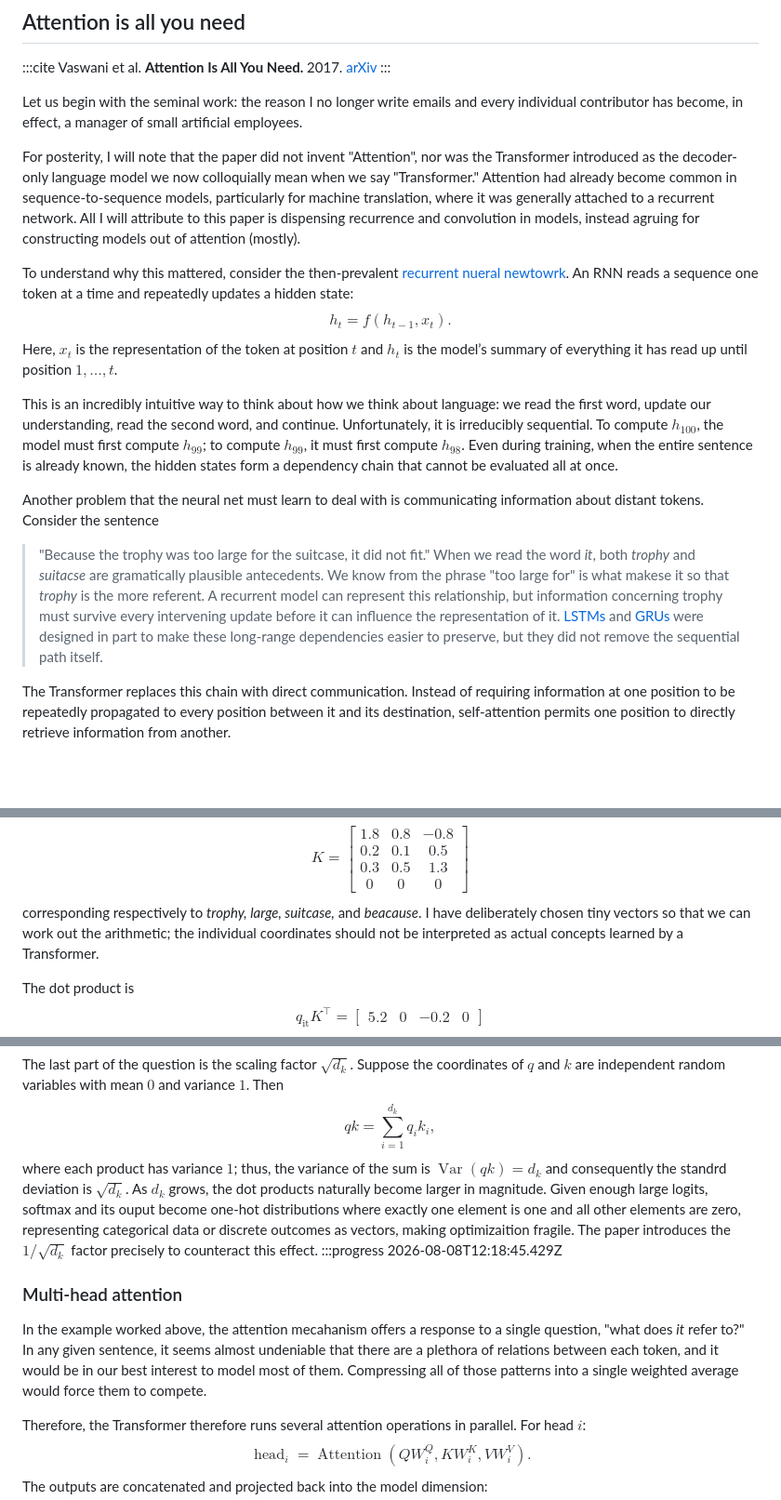
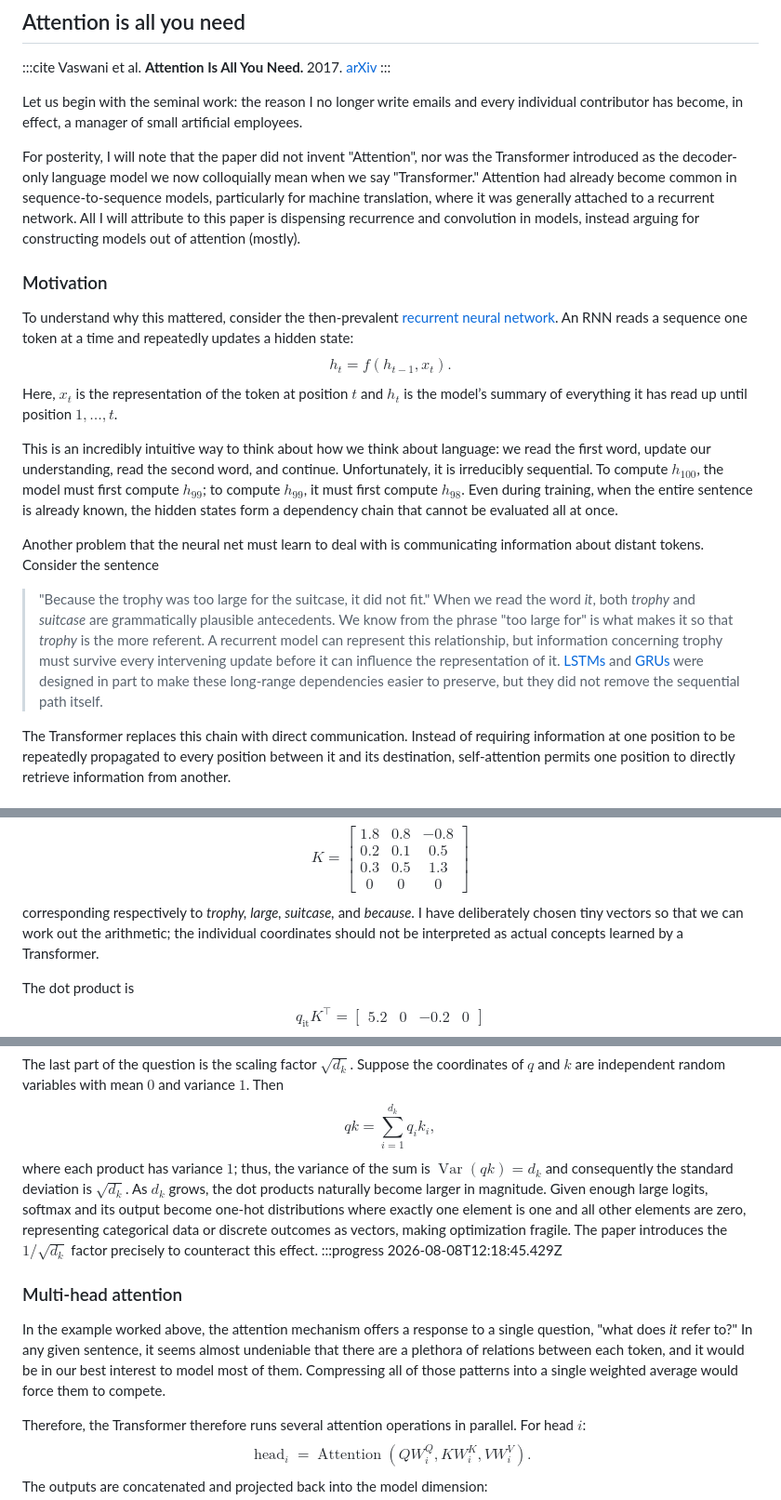
Before and after one commit to Harish-Shankar/harish-shankar.github.io, a Markdown page: posts/genealogy.md, 3 parts joined by grey strips. Shown at 93% size. Drawn GitHub-style; blank space fills up the shorter version.

Commit message:
fixed typos

```diff
--- a/posts/genealogy.md
+++ b/posts/genealogy.md
@@ -14,9 +14,10 @@ Vaswani et al. **Attention Is All You Need.** 2017. [arXiv](https://arxiv.org/ab
 
 Let us begin with the seminal work: the reason I no longer write emails and every individual contributor has become, in effect, a manager of small artificial employees.
 
-For posterity, I will note that the paper did not invent "Attention", nor was the Transformer introduced as the decoder-only language model we now colloquially mean when we say "Transformer." Attention had already become common in sequence-to-sequence models, particularly for machine translation, where it was generally attached to a recurrent network. All I will attribute to this paper is dispensing recurrence and convolution in models, instead agruing for constructing models out of attention (mostly).
+For posterity, I will note that the paper did not invent "Attention", nor was the Transformer introduced as the decoder-only language model we now colloquially mean when we say "Transformer." Attention had already become common in sequence-to-sequence models, particularly for machine translation, where it was generally attached to a recurrent network. All I will attribute to this paper is dispensing recurrence and convolution in models, instead arguing for constructing models out of attention (mostly).
 
-To understand why this mattered, consider the then-prevalent [recurrent nueral newtowrk](https://en.wikipedia.org/wiki/Recurrent_neural_network). An RNN reads a sequence one token at a time and repeatedly updates a hidden state:
+### Motivation
+To understand why this mattered, consider the then-prevalent [recurrent neural network](https://en.wikipedia.org/wiki/Recurrent_neural_network). An RNN reads a sequence one token at a time and repeatedly updates a hidden state:
 $$
 	h_t=f(h_{t-1}, x_t).
 $$
@@ -26,7 +27,7 @@ This is an incredibly intuitive way to think about how we think about language:
 
 Another problem that the neural net must learn to deal with is communicating information about distant tokens. Consider the sentence
 >"Because the trophy was too large for the suitcase, it did not fit."
-When we read the word *it*, both *trophy* and *suitacse* are gramatically plausible antecedents. We know from the phrase "too large for" is what makese it so that *trophy* is the more referent. A recurrent model can represent this relationship, but information concerning trophy must survive every intervening update before it can influence the representation of it. [LSTMs](https://en.wikipedia.org/wiki/Long_short-term_memory) and [GRUs](https://en.wikipedia.org/wiki/Gated_recurrent_unit) were designed in part to make these long-range dependencies easier to preserve, but they did not remove the sequential path itself.
+When we read the word *it*, both *trophy* and *suitcase* are grammatically plausible antecedents. We know from the phrase "too large for" is what makes it so that *trophy* is the more referent. A recurrent model can represent this relationship, but information concerning trophy must survive every intervening update before it can influence the representation of it. [LSTMs](https://en.wikipedia.org/wiki/Long_short-term_memory) and [GRUs](https://en.wikipedia.org/wiki/Gated_recurrent_unit) were designed in part to make these long-range dependencies easier to preserve, but they did not remove the sequential path itself.
 
 The Transformer replaces this chain with direct communication. Instead of requiring information at one position to be repeatedly propagated to every position between it and its destination, self-attention permits one position to directly retrieve information from another.
 
@@ -76,7 +77,7 @@ $$
 		0 & 0 & 0
 	\end{bmatrix}
 $$
-corresponding respectively to *trophy, large, suitcase,* and *beacause*. I have deliberately chosen tiny vectors so that we can work out the arithmetic; the individual coordinates should not be interpreted as actual concepts learned by a Transformer.
+corresponding respectively to *trophy, large, suitcase,* and *because*. I have deliberately chosen tiny vectors so that we can work out the arithmetic; the individual coordinates should not be interpreted as actual concepts learned by a Transformer.
 
 The dot product is
 $$
@@ -129,11 +130,11 @@ The last part of the question is the scaling factor $\sqrt{d_k}$. Suppose the co
 $$
 	qk = \sum_{i=1}^{d_k}q_ik_i,
 $$
-where each product has variance $1$; thus, the variance of the sum is $\operatorname{Var}(qk) = d_k$ and consequently the standrd deviation is $\sqrt{d_k}$. As $d_k$ grows, the dot products naturally become larger in magnitude. Given enough large logits, softmax and its ouput become  one-hot distributions where exactly one element is one and all other elements are zero, representing categorical data or discrete outcomes as vectors, making optimizaition fragile. The paper introduces the $1/\sqrt{d_k}$ factor precisely to counteract this effect.
+where each product has variance $1$; thus, the variance of the sum is $\operatorname{Var}(qk) = d_k$ and consequently the standard deviation is $\sqrt{d_k}$. As $d_k$ grows, the dot products naturally become larger in magnitude. Given enough large logits, softmax and its output become  one-hot distributions where exactly one element is one and all other elements are zero, representing categorical data or discrete outcomes as vectors, making optimization fragile. The paper introduces the $1/\sqrt{d_k}$ factor precisely to counteract this effect.
 :::progress 2026-08-08T12:18:45.429Z
 
 ### Multi-head attention
-In the example worked above, the attention mecahanism offers a response to a single question, "what does *it* refer to?" In any given sentence, it seems almost undeniable that there are a plethora of relations between each token, and it would be in our best interest to model most of them. Compressing all of those patterns into a single weighted average would force them to compete.
+In the example worked above, the attention mechanism offers a response to a single question, "what does *it* refer to?" In any given sentence, it seems almost undeniable that there are a plethora of relations between each token, and it would be in our best interest to model most of them. Compressing all of those patterns into a single weighted average would force them to compete.
 
 Therefore, the Transformer therefore runs several attention operations in parallel. For head $i$:
 $$
```
Also changed, not shown: other parts of posts/genealogy.md (+1 -1 lines).
